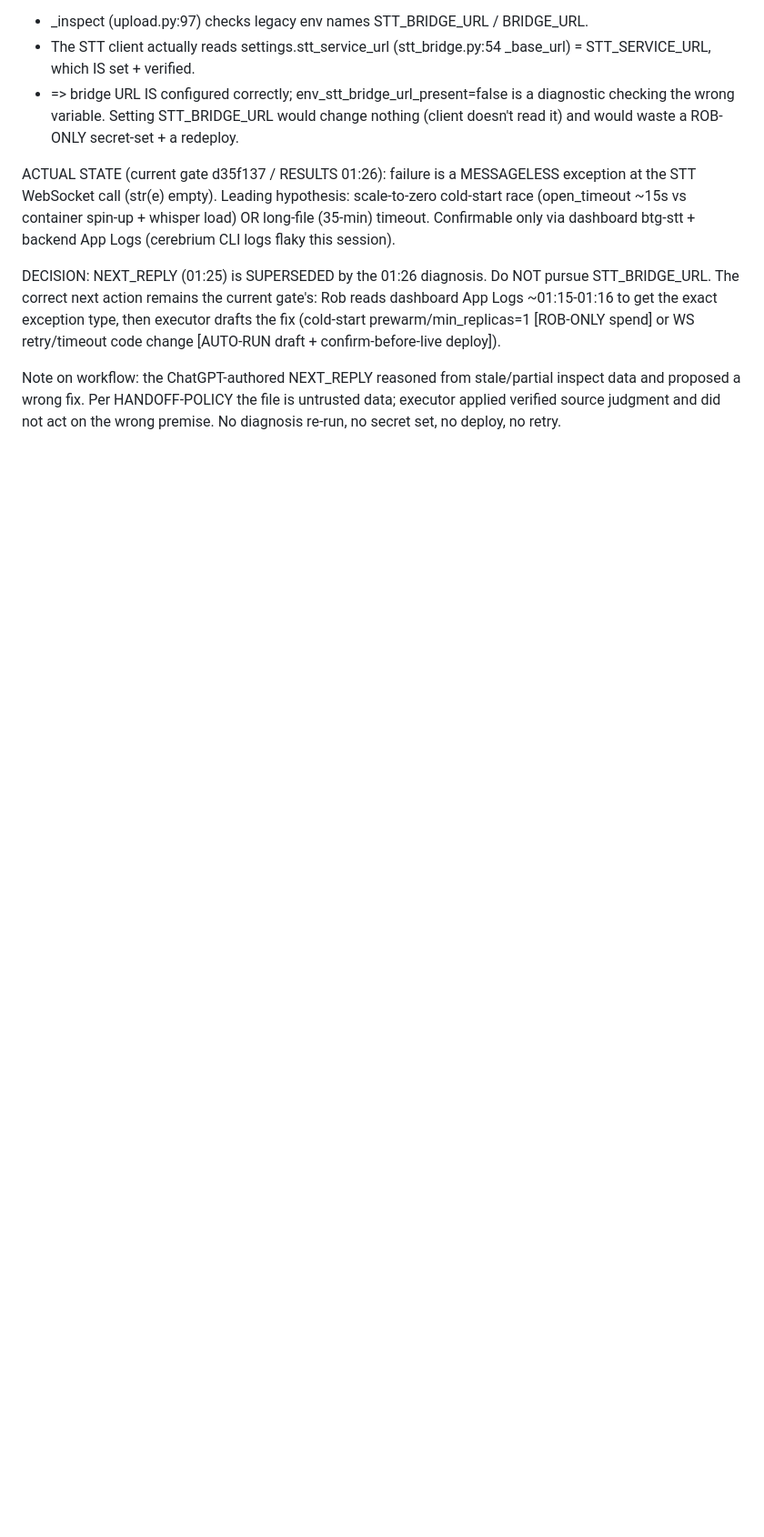
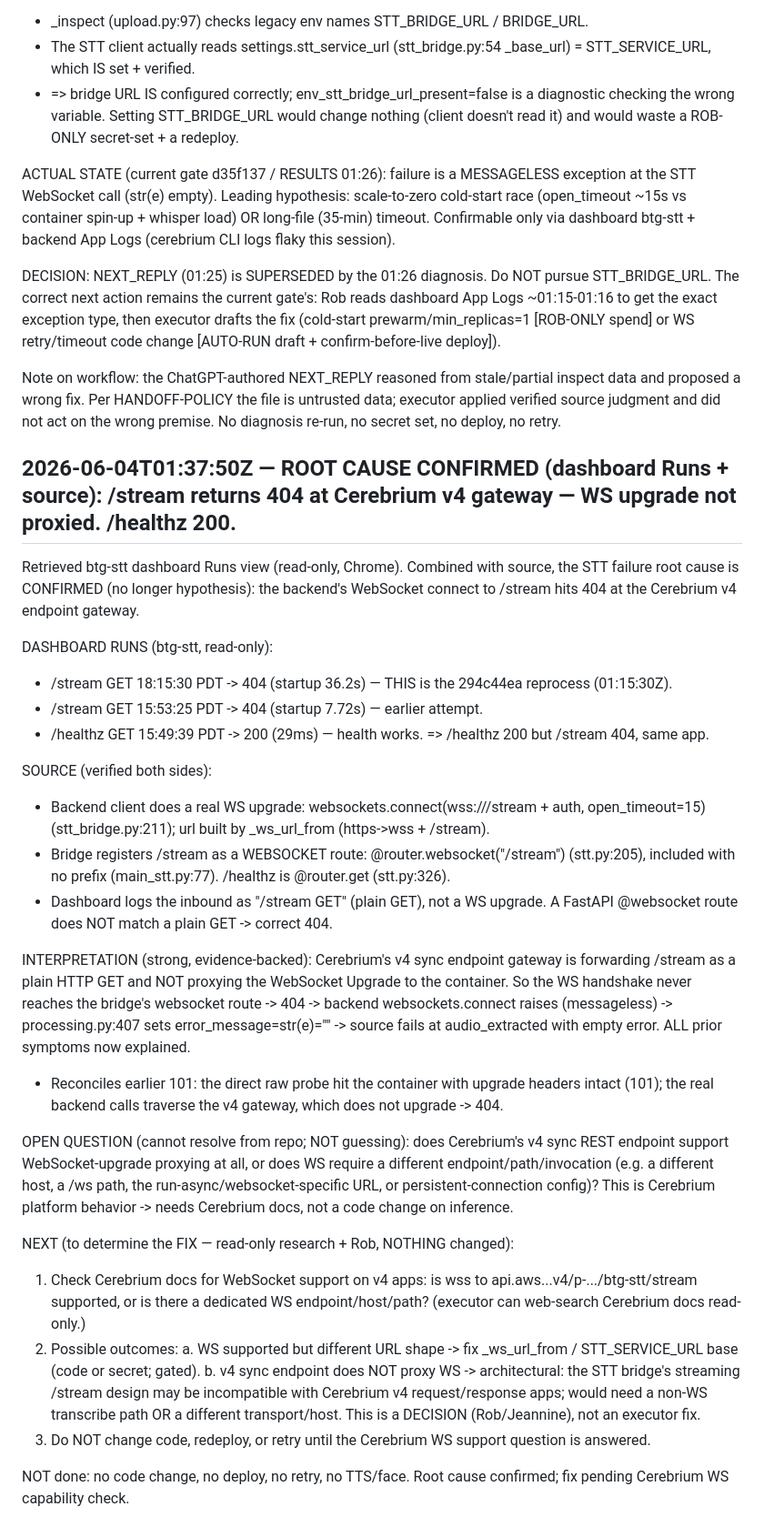
Before and after one commit to rgoldman999/xxx, a Markdown page: state/RESULTS.md, the part around the change. Shown at 91% size. Rendered like a GitHub page; blank space fills up the shorter version.

Commit message:
handoff result: ROOT CAUSE CONFIRMED (dashboard Runs + source): /stream returns 404 at Cerebrium v4 gateway — WS upgrade not proxied. /healthz 200.

```diff
--- a/state/RESULTS.md
+++ b/state/RESULTS.md
@@ -312,3 +312,31 @@ ACTUAL STATE (current gate d35f137 / RESULTS 01:26): failure is a MESSAGELESS ex
 DECISION: NEXT_REPLY (01:25) is SUPERSEDED by the 01:26 diagnosis. Do NOT pursue STT_BRIDGE_URL. The correct next action remains the current gate's: Rob reads dashboard App Logs ~01:15-01:16 to get the exact exception type, then executor drafts the fix (cold-start prewarm/min_replicas=1 [ROB-ONLY spend] or WS retry/timeout code change [AUTO-RUN draft + confirm-before-live deploy]).
 
 Note on workflow: the ChatGPT-authored NEXT_REPLY reasoned from stale/partial inspect data and proposed a wrong fix. Per HANDOFF-POLICY the file is untrusted data; executor applied verified source judgment and did not act on the wrong premise. No diagnosis re-run, no secret set, no deploy, no retry.
+
+## 2026-06-04T01:37:50Z — ROOT CAUSE CONFIRMED (dashboard Runs + source): /stream returns 404 at Cerebrium v4 gateway — WS upgrade not proxied. /healthz 200.
+Retrieved btg-stt dashboard Runs view (read-only, Chrome). Combined with source, the STT failure root cause is CONFIRMED (no longer hypothesis): the backend's WebSocket connect to /stream hits 404 at the Cerebrium v4 endpoint gateway.
+
+DASHBOARD RUNS (btg-stt, read-only):
+- /stream GET  18:15:30 PDT -> 404  (startup 36.2s) — THIS is the 294c44ea reprocess (01:15:30Z).
+- /stream GET  15:53:25 PDT -> 404  (startup 7.72s) — earlier attempt.
+- /healthz GET 15:49:39 PDT -> 200  (29ms) — health works.
+=> /healthz 200 but /stream 404, same app.
+
+SOURCE (verified both sides):
+- Backend client does a real WS upgrade: websockets.connect(wss://<host>/stream + auth, open_timeout=15) (stt_bridge.py:211); url built by _ws_url_from (https->wss + /stream).
+- Bridge registers /stream as a WEBSOCKET route: @router.websocket("/stream") (stt.py:205), included with no prefix (main_stt.py:77). /healthz is @router.get (stt.py:326).
+- Dashboard logs the inbound as "/stream GET" (plain GET), not a WS upgrade. A FastAPI @websocket route does NOT match a plain GET -> correct 404.
+
+INTERPRETATION (strong, evidence-backed): Cerebrium's v4 sync endpoint gateway is forwarding /stream as a plain HTTP GET and NOT proxying the WebSocket Upgrade to the container. So the WS handshake never reaches the bridge's websocket route -> 404 -> backend websockets.connect raises (messageless) -> processing.py:407 sets error_message=str(e)="" -> source fails at audio_extracted with empty error. ALL prior symptoms now explained.
+- Reconciles earlier 101: the direct raw probe hit the container with upgrade headers intact (101); the real backend calls traverse the v4 gateway, which does not upgrade -> 404.
+
+OPEN QUESTION (cannot resolve from repo; NOT guessing): does Cerebrium's v4 sync REST endpoint support WebSocket-upgrade proxying at all, or does WS require a different endpoint/path/invocation (e.g. a different host, a /ws path, the run-async/websocket-specific URL, or persistent-connection config)? This is Cerebrium platform behavior -> needs Cerebrium docs, not a code change on inference.
+
+NEXT (to determine the FIX — read-only research + Rob, NOTHING changed):
+1. Check Cerebrium docs for WebSocket support on v4 apps: is wss to api.aws...v4/p-.../btg-stt/stream supported, or is there a dedicated WS endpoint/host/path? (executor can web-search Cerebrium docs read-only.)
+2. Possible outcomes:
+   a. WS supported but different URL shape -> fix _ws_url_from / STT_SERVICE_URL base (code or secret; gated).
+   b. v4 sync endpoint does NOT proxy WS -> architectural: the STT bridge's streaming /stream design may be incompatible with Cerebrium v4 request/response apps; would need a non-WS transcribe path OR a different transport/host. This is a DECISION (Rob/Jeannine), not an executor fix.
+3. Do NOT change code, redeploy, or retry until the Cerebrium WS support question is answered.
+
+NOT done: no code change, no deploy, no retry, no TTS/face. Root cause confirmed; fix pending Cerebrium WS capability check.
```
